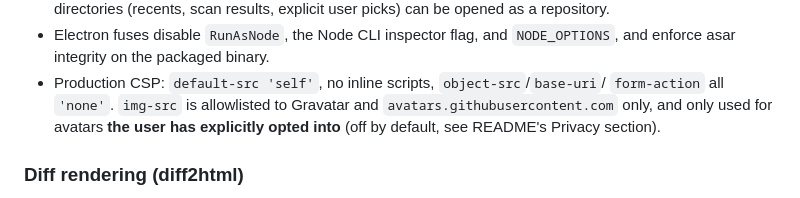
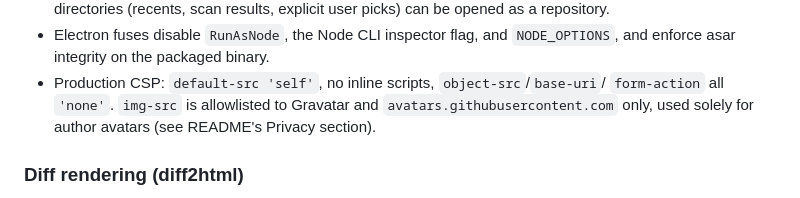
Before and after one commit to ethylon/amont, a Markdown page: SECURITY.md, the part around the change. GitHub-like rendering.

```diff
--- a/SECURITY.md
+++ b/SECURITY.md
@@ -27,8 +27,8 @@ Posture already in place:
   `NODE_OPTIONS`, and enforce asar integrity on the packaged binary.
 - Production CSP: `default-src 'self'`, no inline scripts, `object-src`/`base-uri`/
   `form-action` all `'none'`. `img-src` is allowlisted to Gravatar and
-  `avatars.githubusercontent.com` only, and only used for avatars **the user has
-  explicitly opted into** (off by default, see README's Privacy section).
+  `avatars.githubusercontent.com` only, used solely for author avatars (see
+  README's Privacy section).
 
 ### Diff rendering (diff2html)
 
```
Also changed, not shown: README.md (+4 -7 lines).
